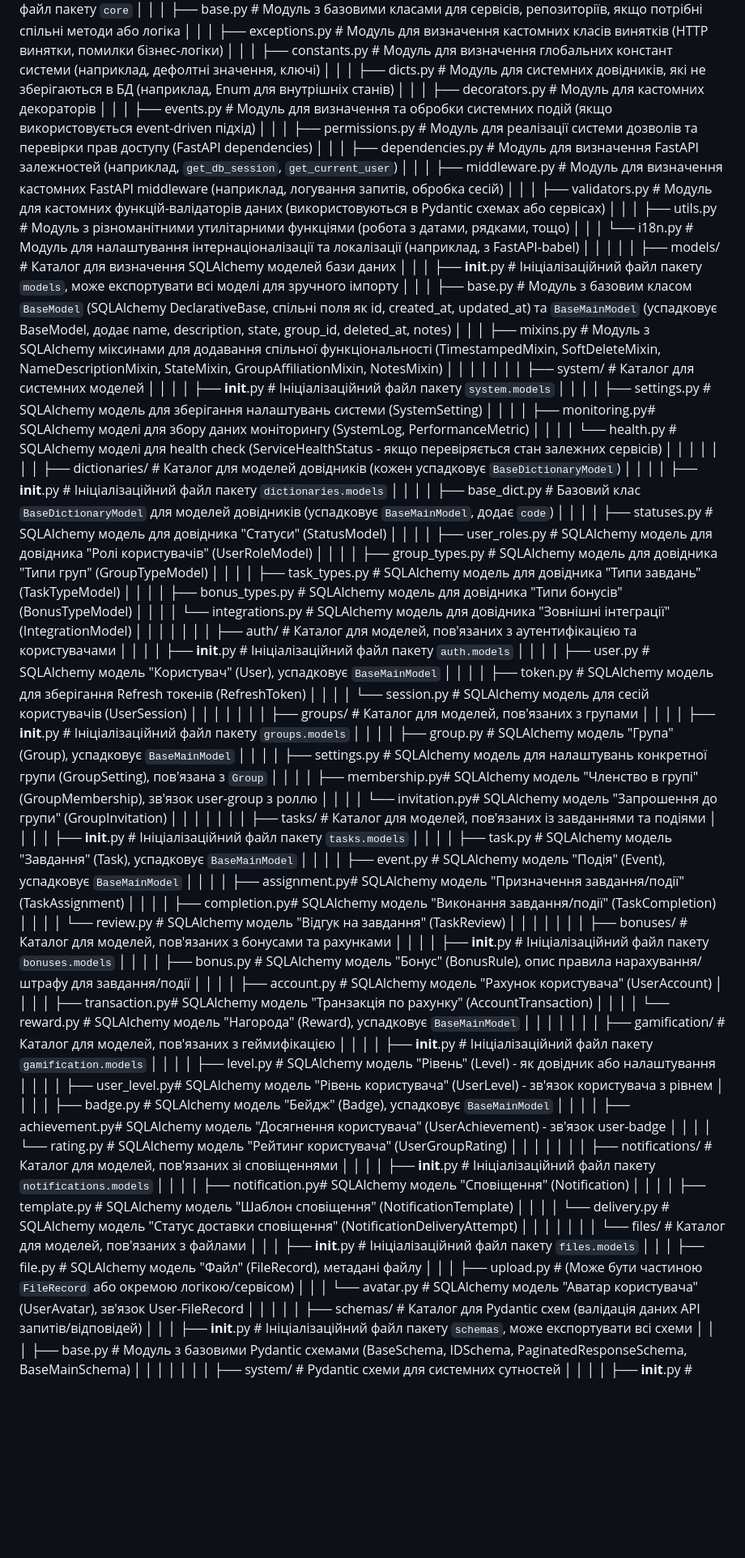
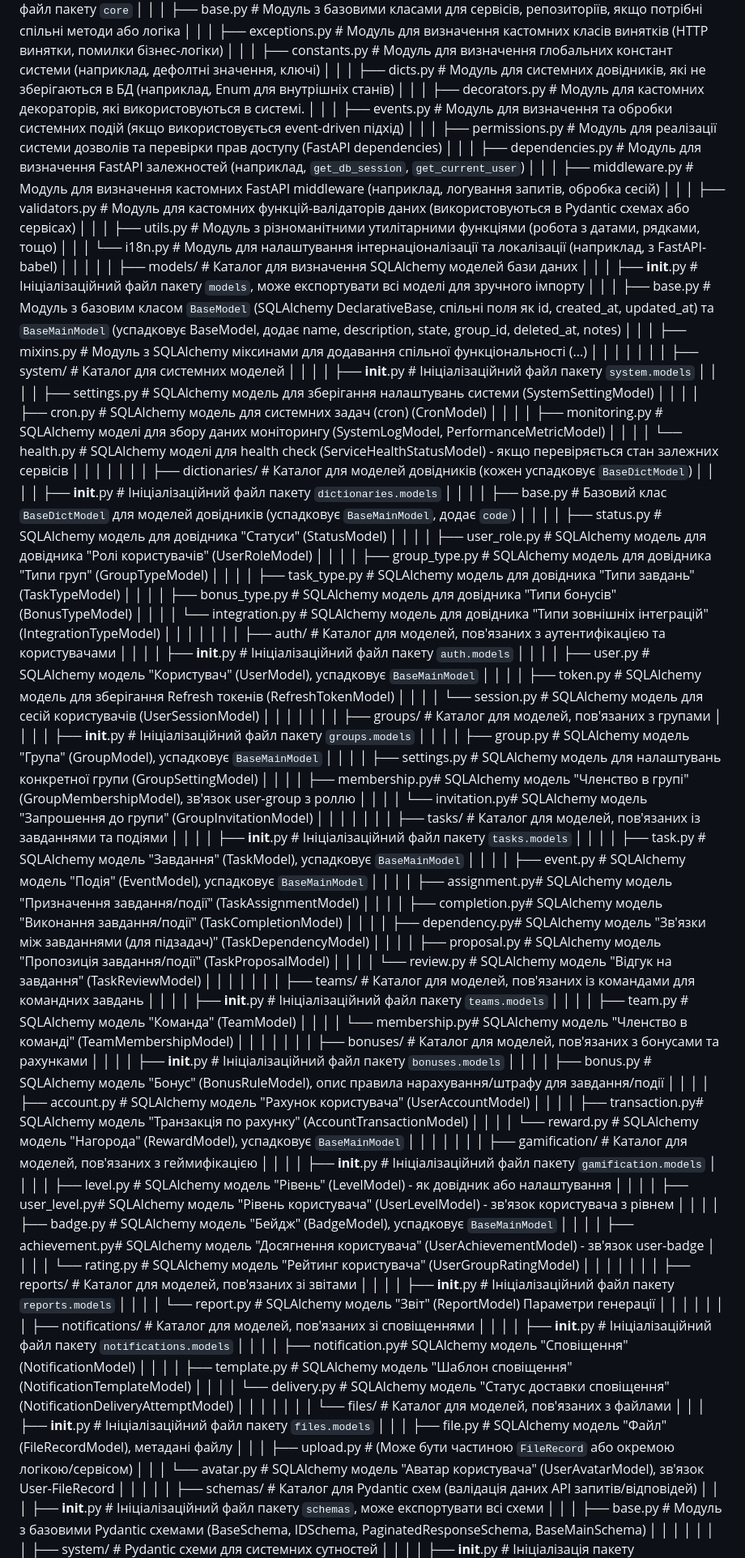
Before and after one commit to mserjo/bossy, a Markdown page: structure-claude-v3.md, the part around one of its changes. Shown at 81% size. GitHub-like rendering; blank space fills up the shorter version.

Commit message:
change-06

```diff
--- a/structure-claude-v3.md
+++ b/structure-claude-v3.md
@@ -94,7 +95,7 @@ bossy/                                 # Кореневий каталог пр
 │   │       │   ├── exceptions.py    # Модуль для визначення кастомних класів винятків (HTTP винятки, помилки бізнес-логіки)
 │   │       │   ├── constants.py     # Модуль для визначення глобальних констант системи (наприклад, дефолтні значення, ключі)
 │   │       │   ├── dicts.py         # Модуль для системних довідників, які не зберігаються в БД (наприклад, Enum для внутрішніх станів)
-│   │       │   ├── decorators.py    # Модуль для кастомних декораторів
+│   │       │   ├── decorators.py    # Модуль для кастомних декораторів, які використовуються в системі.
 │   │       │   ├── events.py        # Модуль для визначення та обробки системних подій (якщо використовується event-driven підхід)
 │   │       │   ├── permissions.py   # Модуль для реалізації системи дозволів та перевірки прав доступу (FastAPI dependencies)
 │   │       │   ├── dependencies.py  # Модуль для визначення FastAPI залежностей (наприклад, `get_db_session`, `get_current_user`)
@@ -106,71 +107,83 @@ bossy/                                 # Кореневий каталог пр
 │   │       ├── models/              # Каталог для визначення SQLAlchemy моделей бази даних
 │   │       │   ├── __init__.py      # Ініціалізаційний файл пакету `models`, може експортувати всі моделі для зручного імпорту
 │   │       │   ├── base.py          # Модуль з базовим класом `BaseModel` (SQLAlchemy DeclarativeBase, спільні поля як id, created_at, updated_at) та `BaseMainModel` (успадковує BaseModel, додає name, description, state, group_id, deleted_at, notes)
-│   │       │   ├── mixins.py        # Модуль з SQLAlchemy міксинами для додавання спільної функціональності (TimestampedMixin, SoftDeleteMixin, NameDescriptionMixin, StateMixin, GroupAffiliationMixin, NotesMixin)
+│   │       │   ├── mixins.py        # Модуль з SQLAlchemy міксинами для додавання спільної функціональності (...)
 │   │       │   │
-│   │       │   ├── system/          # Каталог для системних моделей
-│   │       │   │   ├── __init__.py  # Ініціалізаційний файл пакету `system.models`
-│   │       │   │   ├── settings.py  # SQLAlchemy модель для зберігання налаштувань системи (SystemSetting)
-│   │       │   │   ├── monitoring.py# SQLAlchemy моделі для збору даних моніторингу (SystemLog, PerformanceMetric)
-│   │       │   │   └── health.py    # SQLAlchemy моделі для health check (ServiceHealthStatus - якщо перевіряється стан залежних сервісів)
+│   │       │   ├── system/            # Каталог для системних моделей
+│   │       │   │   ├── __init__.py    # Ініціалізаційний файл пакету `system.models`
+│   │       │   │   ├── settings.py    # SQLAlchemy модель для зберігання налаштувань системи (SystemSettingModel)
+│   │       │   │   ├── cron.py        # SQLAlchemy модель для системних задач (cron) (CronModel)
+│   │       │   │   ├── monitoring.py  # SQLAlchemy моделі для збору даних моніторингу (SystemLogModel, PerformanceMetricModel)
+│   │       │   │   └── health.py      # SQLAlchemy моделі для health check (ServiceHealthStatusModel) - якщо перевіряється стан залежних сервісів
 │   │       │   │
-│   │       │   ├── dictionaries/       # Каталог для моделей довідників (кожен успадковує `BaseDictionaryModel`)
-│   │       │   │   ├── __init__.py     # Ініціалізаційний файл пакету `dictionaries.models`
-│   │       │   │   ├── base_dict.py    # Базовий клас `BaseDictionaryModel` для моделей довідників (успадковує `BaseMainModel`, додає `code`)
-│   │       │   │   ├── statuses.py     # SQLAlchemy модель для довідника "Статуси" (StatusModel)
-│   │       │   │   ├── user_roles.py   # SQLAlchemy модель для довідника "Ролі користувачів" (UserRoleModel)
-│   │       │   │   ├── group_types.py  # SQLAlchemy модель для довідника "Типи груп" (GroupTypeModel)
-│   │       │   │   ├── task_types.py   # SQLAlchemy модель для довідника "Типи завдань" (TaskTypeModel)
-│   │       │   │   ├── bonus_types.py  # SQLAlchemy модель для довідника "Типи бонусів" (BonusTypeModel)
-│   │       │   │   └── integrations.py # SQLAlchemy модель для довідника "Зовнішні інтеграції" (IntegrationModel)
+│   │       │   ├── dictionaries/      # Каталог для моделей довідників (кожен успадковує `BaseDictModel`)
+│   │       │   │   ├── __init__.py    # Ініціалізаційний файл пакету `dictionaries.models`
+│   │       │   │   ├── base.py        # Базовий клас `BaseDictModel` для моделей довідників (успадковує `BaseMainModel`, додає `code`)
+│   │       │   │   ├── status.py      # SQLAlchemy модель для довідника "Статуси" (StatusModel)
+│   │       │   │   ├── user_role.py   # SQLAlchemy модель для довідника "Ролі користувачів" (UserRoleModel)
+│   │       │   │   ├── group_type.py  # SQLAlchemy модель для довідника "Типи груп" (GroupTypeModel)
+│   │       │   │   ├── task_type.py   # SQLAlchemy модель для довідника "Типи завдань" (TaskTypeModel)
+│   │       │   │   ├── bonus_type.py  # SQLAlchemy модель для довідника "Типи бонусів" (BonusTypeModel)
+│   │       │   │   └── integration.py # SQLAlchemy модель для довідника "Типи зовнішніх інтеграцій" (IntegrationTypeModel)
 │   │       │   │
 │   │       │   ├── auth/            # Каталог для моделей, пов'язаних з аутентифікацією та користувачами
 │   │       │   │   ├── __init__.py  # Ініціалізаційний файл пакету `auth.models`
-│   │       │   │   ├── user.py      # SQLAlchemy модель "Користувач" (User), успадковує `BaseMainModel`
-│   │       │   │   ├── token.py     # SQLAlchemy модель для зберігання Refresh токенів (RefreshToken)
-│   │       │   │   └── session.py   # SQLAlchemy модель для сесій користувачів (UserSession)
+│   │       │   │   ├── user.py      # SQLAlchemy модель "Користувач" (UserModel), успадковує `BaseMainModel`
+│   │       │   │   ├── token.py     # SQLAlchemy модель для зберігання Refresh токенів (RefreshTokenModel)
+│   │       │   │   └── session.py   # SQLAlchemy модель для сесій користувачів (UserSessionModel)
 │   │       │   │
 │   │       │   ├── groups/          # Каталог для моделей, пов'язаних з групами
 │   │       │   │   ├── __init__.py  # Ініціалізаційний файл пакету `groups.models`
-│   │       │   │   ├── group.py     # SQLAlchemy модель "Група" (Group), успадковує `BaseMainModel`
-│   │       │   │   ├── settings.py  # SQLAlchemy модель для налаштувань конкретної групи (GroupSetting), пов'язана з `Group`
-│   │       │   │   ├── membership.py# SQLAlchemy модель "Членство в групі" (GroupMembership), зв'язок user-group з роллю
-│   │       │   │   └── invitation.py# SQLAlchemy модель "Запрошення до групи" (GroupInvitation)
+│   │       │   │   ├── group.py     # SQLAlchemy модель "Група" (GroupModel), успадковує `BaseMainModel`
+│   │       │   │   ├── settings.py  # SQLAlchemy модель для налаштувань конкретної групи (GroupSettingModel)
+│   │       │   │   ├── membership.py# SQLAlchemy модель "Членство в групі" (GroupMembershipModel), зв'язок user-group з роллю
+│   │       │   │   └── invitation.py# SQLAlchemy модель "Запрошення до групи" (GroupInvitationModel)
 │   │       │   │
 │   │       │   ├── tasks/           # Каталог для моделей, пов'язаних із завданнями та подіями
 │   │       │   │   ├── __init__.py  # Ініціалізаційний файл пакету `tasks.models`
-│   │       │   │   ├── task.py      # SQLAlchemy модель "Завдання" (Task), успадковує `BaseMainModel`
-│   │       │   │   ├── event.py     # SQLAlchemy модель "Подія" (Event), успадковує `BaseMainModel`
-│   │       │   │   ├── assignment.py# SQLAlchemy модель "Призначення завдання/події" (TaskAssignment)
-│   │       │   │   ├── completion.py# SQLAlchemy модель "Виконання завдання/події" (TaskCompletion)
-│   │       │   │   └── review.py    # SQLAlchemy модель "Відгук на завдання" (TaskReview)
+│   │       │   │   ├── task.py      # SQLAlchemy модель "Завдання" (TaskModel), успадковує `BaseMainModel`
+│   │       │   │   ├── event.py     # SQLAlchemy модель "Подія" (EventModel), успадковує `BaseMainModel`
+│   │       │   │   ├── assignment.py# SQLAlchemy модель "Призначення завдання/події" (TaskAssignmentModel)
+│   │       │   │   ├── completion.py# SQLAlchemy модель "Виконання завдання/події" (TaskCompletionModel)
+│   │       │   │   ├── dependency.py# SQLAlchemy модель "Зв'язки між завданнями (для підзадач)" (TaskDependencyModel)
+│   │       │   │   ├── proposal.py  # SQLAlchemy модель "Пропозиція завдання/події" (TaskProposalModel)
+│   │       │   │   └── review.py    # SQLAlchemy модель "Відгук на завдання" (TaskReviewModel)
+│   │       │   │
+│   │       │   ├── teams/           # Каталог для моделей, пов'язаних із командами для командних завдань
+│   │       │   │   ├── __init__.py  # Ініціалізаційний файл пакету `teams.models`
+│   │       │   │   ├── team.py      # SQLAlchemy модель "Команда" (TeamModel)
+│   │       │   │   └── membership.py# SQLAlchemy модель "Членство в команді" (TeamMembershipModel)
 │   │       │   │
 │   │       │   ├── bonuses/         # Каталог для моделей, пов'язаних з бонусами та рахунками
 │   │       │   │   ├── __init__.py  # Ініціалізаційний файл пакету `bonuses.models`
-│   │       │   │   ├── bonus.py     # SQLAlchemy модель "Бонус" (BonusRule), опис правила нарахування/штрафу для завдання/події
-│   │       │   │   ├── account.py   # SQLAlchemy модель "Рахунок користувача" (UserAccount)
-│   │       │   │   ├── transaction.py# SQLAlchemy модель "Транзакція по рахунку" (AccountTransaction)
-│   │       │   │   └── reward.py    # SQLAlchemy модель "Нагорода" (Reward), успадковує `BaseMainModel`
+│   │       │   │   ├── bonus.py     # SQLAlchemy модель "Бонус" (BonusRuleModel), опис правила нарахування/штрафу для завдання/події
+│   │       │   │   ├── account.py   # SQLAlchemy модель "Рахунок користувача" (UserAccountModel)
+│   │       │   │   ├── transaction.py# SQLAlchemy модель "Транзакція по рахунку" (AccountTransactionModel)
+│   │       │   │   └── reward.py    # SQLAlchemy модель "Нагорода" (RewardModel), успадковує `BaseMainModel`
 │   │       │   │
 │   │       │   ├── gamification/    # Каталог для моделей, пов'язаних з геймифікацією
 │   │       │   │   ├── __init__.py  # Ініціалізаційний файл пакету `gamification.models`
-│   │       │   │   ├── level.py     # SQLAlchemy модель "Рівень" (Level) - як довідник або налаштування
-│   │       │   │   ├── user_level.py# SQLAlchemy модель "Рівень користувача" (UserLevel) - зв'язок користувача з рівнем
-│   │       │   │   ├── badge.py     # SQLAlchemy модель "Бейдж" (Badge), успадковує `BaseMainModel`
-│   │       │   │   ├── achievement.py# SQLAlchemy модель "Досягнення користувача" (UserAchievement) - зв'язок user-badge
-│   │       │   │   └── rating.py    # SQLAlchemy модель "Рейтинг користувача" (UserGroupRating)
+│   │       │   │   ├── level.py     # SQLAlchemy модель "Рівень" (LevelModel) - як довідник або налаштування
+│   │       │   │   ├── user_level.py# SQLAlchemy модель "Рівень користувача" (UserLevelModel) - зв'язок користувача з рівнем
+│   │       │   │   ├── badge.py     # SQLAlchemy модель "Бейдж" (BadgeModel), успадковує `BaseMainModel`
+│   │       │   │   ├── achievement.py# SQLAlchemy модель "Досягнення користувача" (UserAchievementModel) - зв'язок user-badge
+│   │       │   │   └── rating.py    # SQLAlchemy модель "Рейтинг користувача" (UserGroupRatingModel)
+│   │       │   │
+│   │       │   ├── reports/         # Каталог для моделей, пов'язаних зі звітами
+│   │       │   │   ├── __init__.py  # Ініціалізаційний файл пакету `reports.models`
+│   │       │   │   └── report.py    # SQLAlchemy модель "Звіт" (ReportModel) Параметри генерації
 │   │       │   │
 │   │       │   ├── notifications/   # Каталог для моделей, пов'язаних зі сповіщеннями
 │   │       │   │   ├── __init__.py  # Ініціалізаційний файл пакету `notifications.models`
-│   │       │   │   ├── notification.py# SQLAlchemy модель "Сповіщення" (Notification)
-│   │       │   │   ├── template.py  # SQLAlchemy модель "Шаблон сповіщення" (NotificationTemplate)
-│   │       │   │   └── delivery.py  # SQLAlchemy модель "Статус доставки сповіщення" (NotificationDeliveryAttempt)
+│   │       │   │   ├── notification.py# SQLAlchemy модель "Сповіщення" (NotificationModel)
+│   │       │   │   ├── template.py  # SQLAlchemy модель "Шаблон сповіщення" (NotificationTemplateModel)
+│   │       │   │   └── delivery.py  # SQLAlchemy модель "Статус доставки сповіщення" (NotificationDeliveryAttemptModel)
 │   │       │   │
 │   │       │   └── files/           # Каталог для моделей, пов'язаних з файлами
 │   │       │       ├── __init__.py  # Ініціалізаційний файл пакету `files.models`
-│   │       │       ├── file.py      # SQLAlchemy модель "Файл" (FileRecord), метадані файлу
+│   │       │       ├── file.py      # SQLAlchemy модель "Файл" (FileRecordModel), метадані файлу
 │   │       │       ├── upload.py    # (Може бути частиною `FileRecord` або окремою логікою/сервісом)
-│   │       │       └── avatar.py    # SQLAlchemy модель "Аватар користувача" (UserAvatar), зв'язок User-FileRecord
+│   │       │       └── avatar.py    # SQLAlchemy модель "Аватар користувача" (UserAvatarModel), зв'язок User-FileRecord
 │   │       │
 │   │       ├── schemas/             # Каталог для Pydantic схем (валідація даних API запитів/відповідей)
 │   │       │   ├── __init__.py      # Ініціалізаційний файл пакету `schemas`, може експортувати всі схеми
```
Also changed, not shown: other parts of structure-claude-v3.md (+7 -6 lines).
